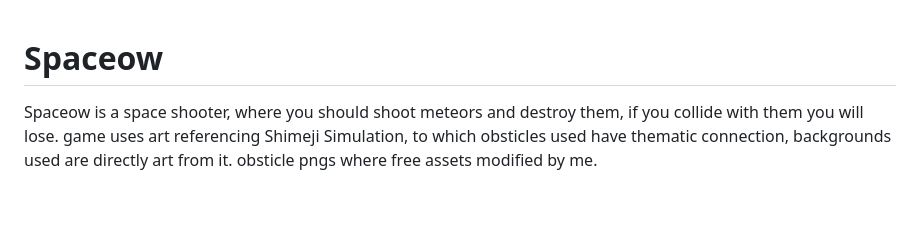
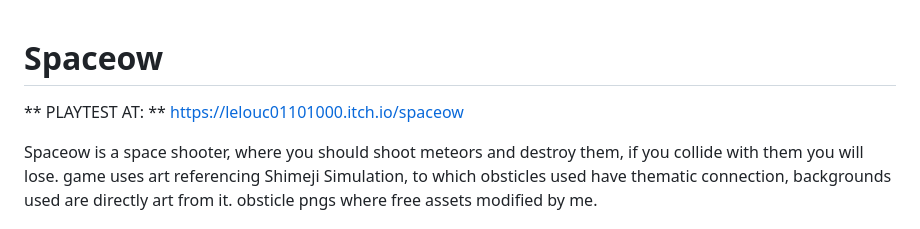
Before and after one commit to Lelouc01101000/Spaceow, a Markdown page: README.md, the part around the change. Drawn GitHub-style; blank space fills up the shorter version.

Commit message:
Update README.md
Added a playtest link to the README.

```diff
--- a/README.md
+++ b/README.md
@@ -1,4 +1,5 @@
 # Spaceow
+** PLAYTEST AT: ** https://lelouc01101000.itch.io/spaceow
 
 Spaceow is a space shooter, where you should shoot meteors and destroy them, if you collide with them you will lose.
 game uses art referencing Shimeji Simulation, to which obsticles used have thematic connection, backgrounds used are directly art from it.
```
